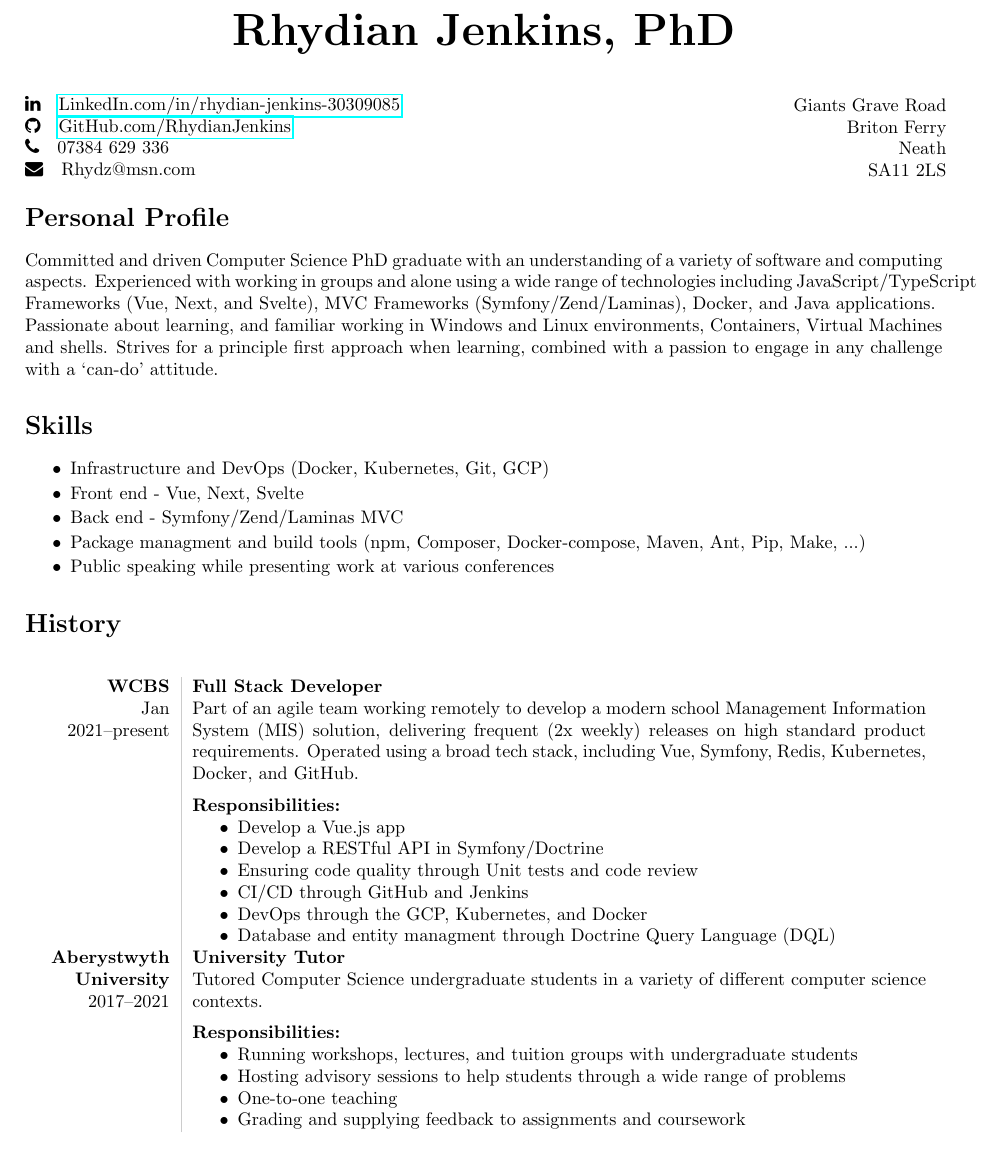
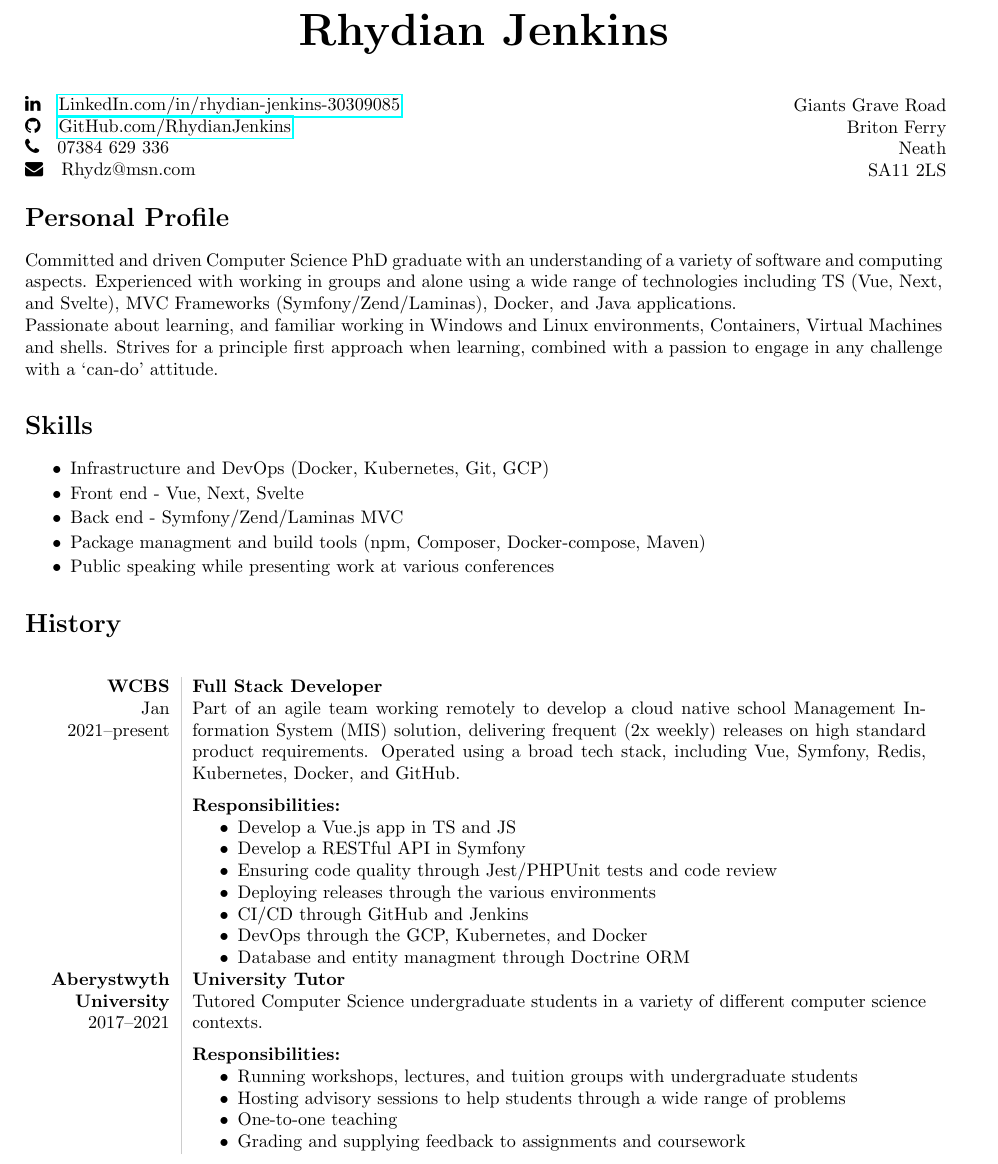
Before and after one commit to RhydianJenkins/CV, a LaTeX CV (cv.tex): part of page 1 of 2, cut at the place of the change. Compiled offline with pdfLaTeX.

Commit message:
Small update to role desriptions

```diff
--- a/cv.tex
+++ b/cv.tex
@@ -14,7 +14,7 @@
 \newcolumntype{R}{p{0.8\textwidth}}
 \newcommand\VRule{\color{lightgray}\vrule width 0.5pt}
 
-\title{\bfseries\Huge Rhydian Jenkins, PhD}
+\title{\bfseries\Huge Rhydian Jenkins}
 
 \date{}
 \author{}
@@ -41,7 +41,7 @@
 \end{minipage}
 
 \section*{Personal Profile}
-\noindent Committed and driven Computer Science PhD graduate with an understanding of a variety of software and computing aspects. Experienced with working in groups and alone using a wide range of technologies including JavaScript/TypeScript Frameworks (Vue, Next, and Svelte), MVC Frameworks (Symfony/Zend/Laminas), Docker, and Java applications.
+\noindent Committed and driven Computer Science PhD graduate with an understanding of a variety of software and computing aspects. Experienced with working in groups and alone using a wide range of technologies including TS (Vue, Next, and Svelte), MVC Frameworks (Symfony/Zend/Laminas), Docker, and Java applications.
 
 \noindent Passionate about learning, and familiar working in Windows and Linux environments, Containers, Virtual Machines and shells. Strives for a principle first approach when learning, combined with a passion to engage in any challenge with a `can-do' attitude.
 
@@ -50,7 +50,7 @@
 	\item Infrastructure and DevOps (Docker, Kubernetes, Git, GCP)
 	\item Front end - Vue, Next, Svelte
 	\item Back end - Symfony/Zend/Laminas MVC
-	\item Package managment and build tools (npm, Composer, Docker-compose, Maven, Ant, Pip, Make, ...)
+	\item Package managment and build tools (npm, Composer, Docker-compose, Maven)
 	\item Public speaking while presenting work at various conferences
 \end{itemize}
 
@@ -62,17 +62,18 @@
 {\bf WCBS}\\
 Jan 2021--present\\
 &{\bf Full Stack Developer}\newline
-Part of an agile team working remotely to develop a modern school Management Information System (MIS) solution, delivering frequent (2x weekly) releases on high standard product requirements. Operated using a broad tech stack, including Vue, Symfony, Redis, Kubernetes, Docker, and GitHub.
+Part of an agile team working remotely to develop a cloud native school Management Information System (MIS) solution, delivering frequent (2x weekly) releases on high standard product requirements. Operated using a broad tech stack, including Vue, Symfony, Redis, Kubernetes, Docker, and GitHub.
 
 \vspace{-3mm}
 \paragraph{Responsibilities:}
 \begin{itemize}[noitemsep,topsep=0pt]
-	\item Develop a Vue.js app
-	\item Develop a RESTful API in Symfony/Doctrine
-	\item Ensuring code quality through Unit tests and code review
+	\item Develop a Vue.js app in TS and JS
+	\item Develop a RESTful API in Symfony
+	\item Ensuring code quality through Jest/PHPUnit tests and code review
+	\item Deploying releases through the various environments
 	\item CI/CD through GitHub and Jenkins
 	\item DevOps through the GCP, Kubernetes, and Docker
-	\item Database and entity managment through Doctrine Query Language (DQL)
+	\item Database and entity managment through Doctrine ORM
 \end{itemize}
 \\
 
```
Also changed, not shown: cv.pdf.
